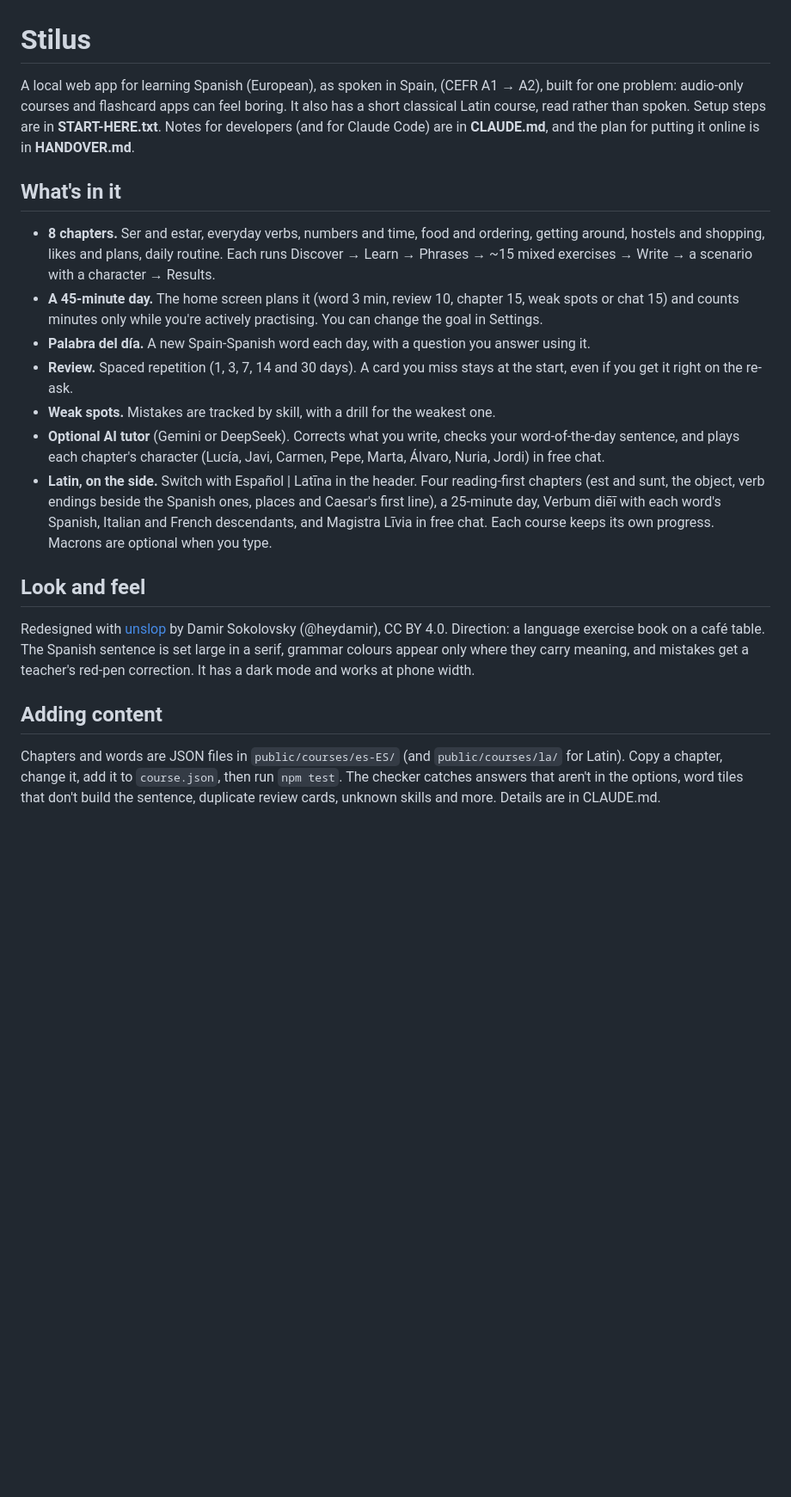
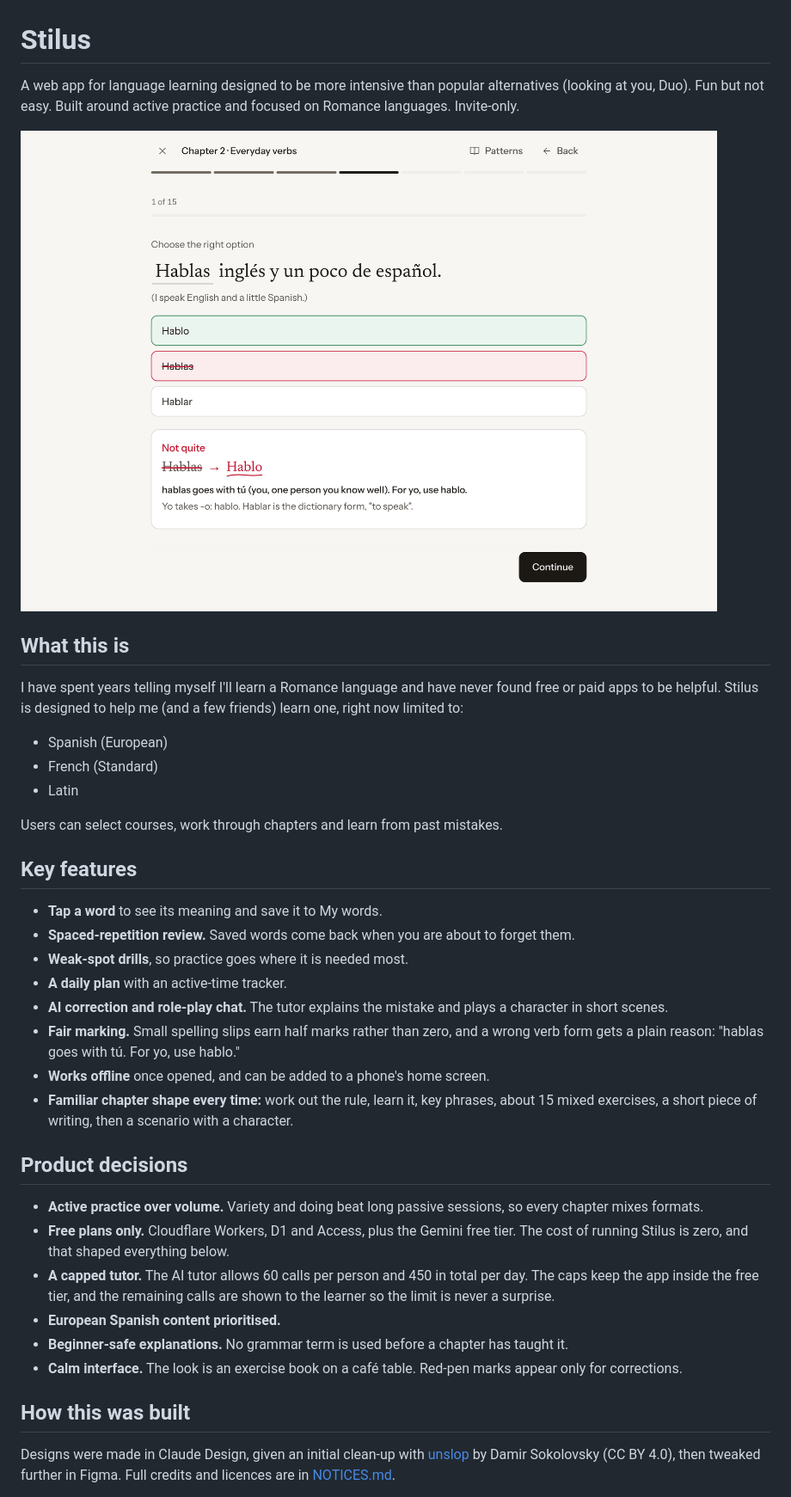
Before and after one commit to karatravadi/Language-Learner, a Markdown page: README.md, the part around one of its changes. Shown at 86% size. Drawn GitHub-style; pictures changed too: docs/screenshot.png (added); blank space fills up the shorter version.

```diff
--- a/README.md
+++ b/README.md
@@ -1,33 +1,43 @@
 # Stilus
 
-A local web app for learning Spanish (European), as spoken in Spain, (CEFR A1 → A2), built for one problem: audio-only courses
-and flashcard apps can feel boring. It also has a short classical Latin course, read rather than spoken. Setup steps are in **START-HERE.txt**. Notes for developers (and for
-Claude Code) are in **CLAUDE.md**, and the plan for putting it online is in **HANDOVER.md**.
+A web app for language learning designed to be more intensive than popular alternatives (looking at you, Duo). Fun but
+not easy. Built around active practice and focused on Romance languages. Invite-only.
 
-## What's in it
-- **8 chapters.** Ser and estar, everyday verbs, numbers and time, food and ordering, getting around, hostels and
-  shopping, likes and plans, daily routine. Each runs
-  Discover → Learn → Phrases → ~15 mixed exercises → Write → a scenario with a character → Results.
-- **A 45-minute day.** The home screen plans it (word 3 min, review 10, chapter 15, weak spots or chat 15) and counts
-  minutes only while you're actively practising. You can change the goal in Settings.
-- **Palabra del día.** A new Spain-Spanish word each day, with a question you answer using it.
-- **Review.** Spaced repetition (1, 3, 7, 14 and 30 days). A card you miss stays at the start, even if you get it
-  right on the re-ask.
-- **Weak spots.** Mistakes are tracked by skill, with a drill for the weakest one.
-- **Optional AI tutor** (Gemini or DeepSeek). Corrects what you write, checks your word-of-the-day sentence, and plays
-  each chapter's character (Lucía, Javi, Carmen, Pepe, Marta, Álvaro, Nuria, Jordi) in free chat.
-- **Latin, on the side.** Switch with Español | Latīna in the header. Four reading-first chapters (est and sunt, the
-  object, verb endings beside the Spanish ones, places and Caesar's first line), a 25-minute day, Verbum diēī with
-  each word's Spanish, Italian and French descendants, and Magistra Līvia in free chat. Each course keeps its own
-  progress. Macrons are optional when you type.
+![A Stilus lesson: a wrong answer struck through in red pen, with the right form and a plain-words reason](docs/screenshot.png)
 
-## Look and feel
-Redesigned with [unslop](https://github.com/heydamir/unslop) by Damir Sokolovsky (@heydamir), CC BY 4.0.
-Direction: a language exercise book on a café table. The Spanish sentence is set large in a serif, grammar colours
-appear only where they carry meaning, and mistakes get a teacher's red-pen correction. It has a dark mode and works
-at phone width.
+## What this is
+I have spent years telling myself I'll learn a Romance language and have never found free or paid apps to be helpful.
+Stilus is designed to help me (and a few friends) learn one, right now limited to:
 
-## Adding content
-Chapters and words are JSON files in `public/courses/es-ES/` (and `public/courses/la/` for Latin). Copy a chapter, change it, add it to `course.json`,
-then run `npm test`. The checker catches answers that aren't in the options, word tiles that don't build the
-sentence, duplicate review cards, unknown skills and more. Details are in CLAUDE.md.
+- Spanish (European)
+- French (Standard)
+- Latin
+
+Users can select courses, work through chapters and learn from past mistakes.
+
+## Key features
+- **Tap a word** to see its meaning and save it to My words.
+- **Spaced-repetition review.** Saved words come back when you are about to forget them.
+- **Weak-spot drills**, so practice goes where it is needed most.
+- **A daily plan** with an active-time tracker.
+- **AI correction and role-play chat.** The tutor explains the mistake and plays a character in short scenes.
+- **Fair marking.** Small spelling slips earn half marks rather than zero, and a wrong verb form gets a plain reason:
+  "hablas goes with tú. For yo, use hablo."
+- **Works offline** once opened, and can be added to a phone's home screen.
+- **Familiar chapter shape every time:** work out the rule, learn it, key phrases, about 15 mixed exercises, a short
+  piece of writing, then a scenario with a character.
+
+## Product decisions
+- **Active practice over volume.** Variety and doing beat long passive sessions, so every chapter mixes formats.
+- **Free plans only.** Cloudflare Workers, D1 and Access, plus the Gemini free tier. The cost of running Stilus is
+  zero, and that shaped everything below.
+- **A capped tutor.** The AI tutor allows 60 calls per person and 450 in total per day. The caps keep the app inside
+  the free tier, and the remaining calls are shown to the learner so the limit is never a surprise.
+- **European Spanish content prioritised.**
+- **Beginner-safe explanations.** No grammar term is used before a chapter has taught it.
+- **Calm interface.** The look is an exercise book on a café table. Red-pen marks appear only for corrections.
+
+## How this was built
+Designs were made in Claude Design, given an initial clean-up with [unslop](https://github.com/heydamir/unslop) by
+Damir Sokolovsky (CC BY 4.0), then tweaked further in Figma. Full credits and licences are in [NOTICES.md](NOTICES.md).
+
```
Also changed, not shown: other parts of README.md (+70 -9 lines), 2 other files.
